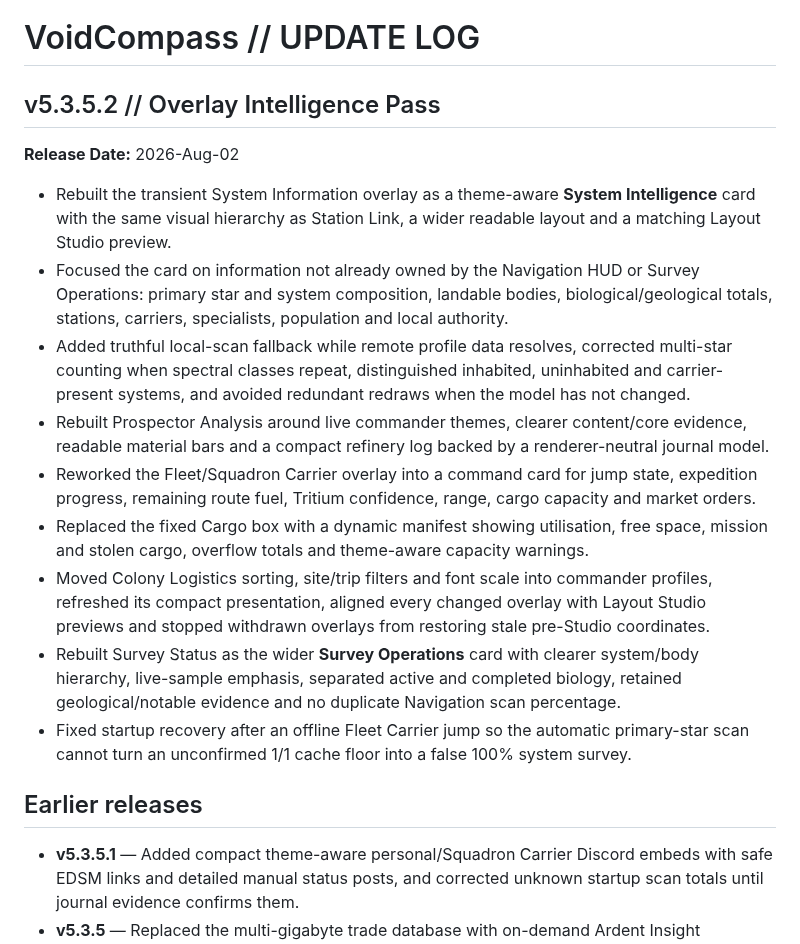
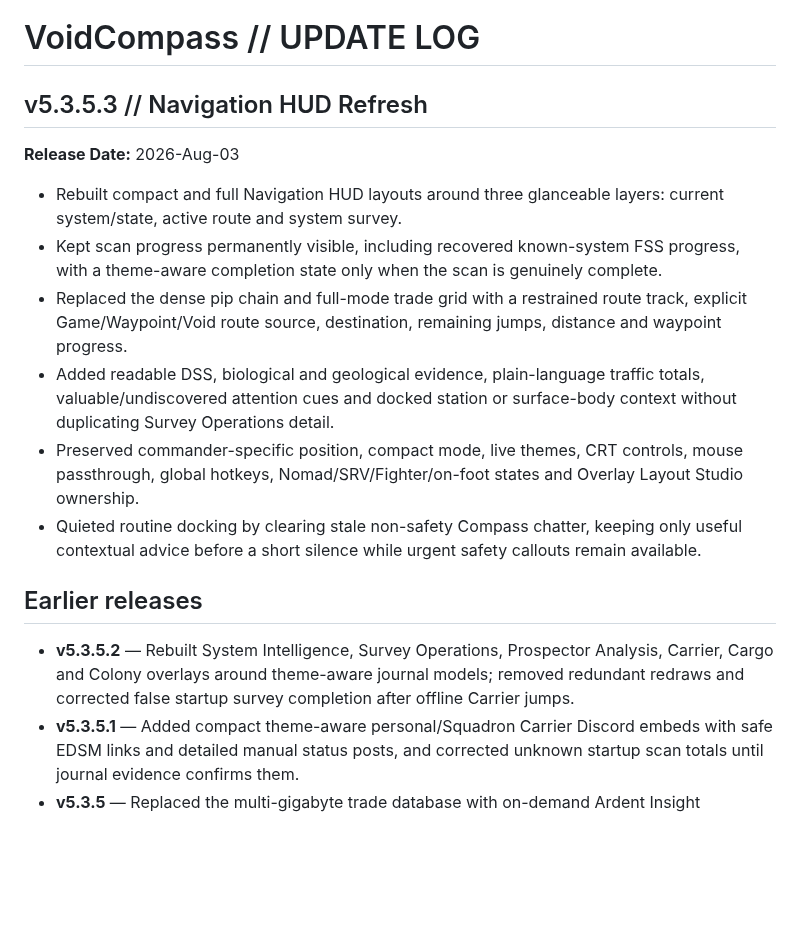
Before and after one commit to insert3coins/VoidCompass, a Markdown page: mini-readme.md, the part around the change. Drawn GitHub-style; blank space fills up the shorter version.

```diff
--- a/mini-readme.md
+++ b/mini-readme.md
@@ -1,20 +1,18 @@
 # VoidCompass // UPDATE LOG
 
-## v5.3.5.2 // Overlay Intelligence Pass
-**Release Date:** 2026-Aug-02
+## v5.3.5.3 // Navigation HUD Refresh
+**Release Date:** 2026-Aug-03
 
-*   Rebuilt the transient System Information overlay as a theme-aware **System Intelligence** card with the same visual hierarchy as Station Link, a wider readable layout and a matching Layout Studio preview.
-*   Focused the card on information not already owned by the Navigation HUD or Survey Operations: primary star and system composition, landable bodies, biological/geological totals, stations, carriers, specialists, population and local authority.
-*   Added truthful local-scan fallback while remote profile data resolves, corrected multi-star counting when spectral classes repeat, distinguished inhabited, uninhabited and carrier-present systems, and avoided redundant redraws when the model has not changed.
-*   Rebuilt Prospector Analysis around live commander themes, clearer content/core evidence, readable material bars and a compact refinery log backed by a renderer-neutral journal model.
-*   Reworked the Fleet/Squadron Carrier overlay into a command card for jump state, expedition progress, remaining route fuel, Tritium confidence, range, cargo capacity and market orders.
-*   Replaced the fixed Cargo box with a dynamic manifest showing utilisation, free space, mission and stolen cargo, overflow totals and theme-aware capacity warnings.
-*   Moved Colony Logistics sorting, site/trip filters and font scale into commander profiles, refreshed its compact presentation, aligned every changed overlay with Layout Studio previews and stopped withdrawn overlays from restoring stale pre-Studio coordinates.
-*   Rebuilt Survey Status as the wider **Survey Operations** card with clearer system/body hierarchy, live-sample emphasis, separated active and completed biology, retained geological/notable evidence and no duplicate Navigation scan percentage.
-*   Fixed startup recovery after an offline Fleet Carrier jump so the automatic primary-star scan cannot turn an unconfirmed 1/1 cache floor into a false 100% system survey.
+*   Rebuilt compact and full Navigation HUD layouts around three glanceable layers: current system/state, active route and system survey.
+*   Kept scan progress permanently visible, including recovered known-system FSS progress, with a theme-aware completion state only when the scan is genuinely complete.
+*   Replaced the dense pip chain and full-mode trade grid with a restrained route track, explicit Game/Waypoint/Void route source, destination, remaining jumps, distance and waypoint progress.
+*   Added readable DSS, biological and geological evidence, plain-language traffic totals, valuable/undiscovered attention cues and docked station or surface-body context without duplicating Survey Operations detail.
+*   Preserved commander-specific position, compact mode, live themes, CRT controls, mouse passthrough, global hotkeys, Nomad/SRV/Fighter/on-foot states and Overlay Layout Studio ownership.
+*   Quieted routine docking by clearing stale non-safety Compass chatter, keeping only useful contextual advice before a short silence while urgent safety callouts remain available.
 
 ## Earlier releases
 
+*   **v5.3.5.2** — Rebuilt System Intelligence, Survey Operations, Prospector Analysis, Carrier, Cargo and Colony overlays around theme-aware journal models; removed redundant redraws and corrected false startup survey completion after offline Carrier jumps.
 *   **v5.3.5.1** — Added compact theme-aware personal/Squadron Carrier Discord embeds with safe EDSM links and detailed manual status posts, and corrected unknown startup scan totals until journal evidence confirms them.
 *   **v5.3.5** — Replaced the multi-gigabyte trade database with on-demand Ardent Insight searches, rebuilt Trade Assist around practical one-way and round-trip planning, added the Trade Route HUD and persistent Trade Log, and kept visited-market EDDN uploads independent.
 *   **v5.3.4** — Replaced Trade Command with the three-action Trade Assist, retained automatic EDDN uploads and journal-confirmed Current Run tracking, removed advanced route-watch machinery and made Station Link auto-hide explicit and immediately applied.
```
Also changed, not shown: README.md (+4 -4 lines), NavHud.PNG, 3 other files.
